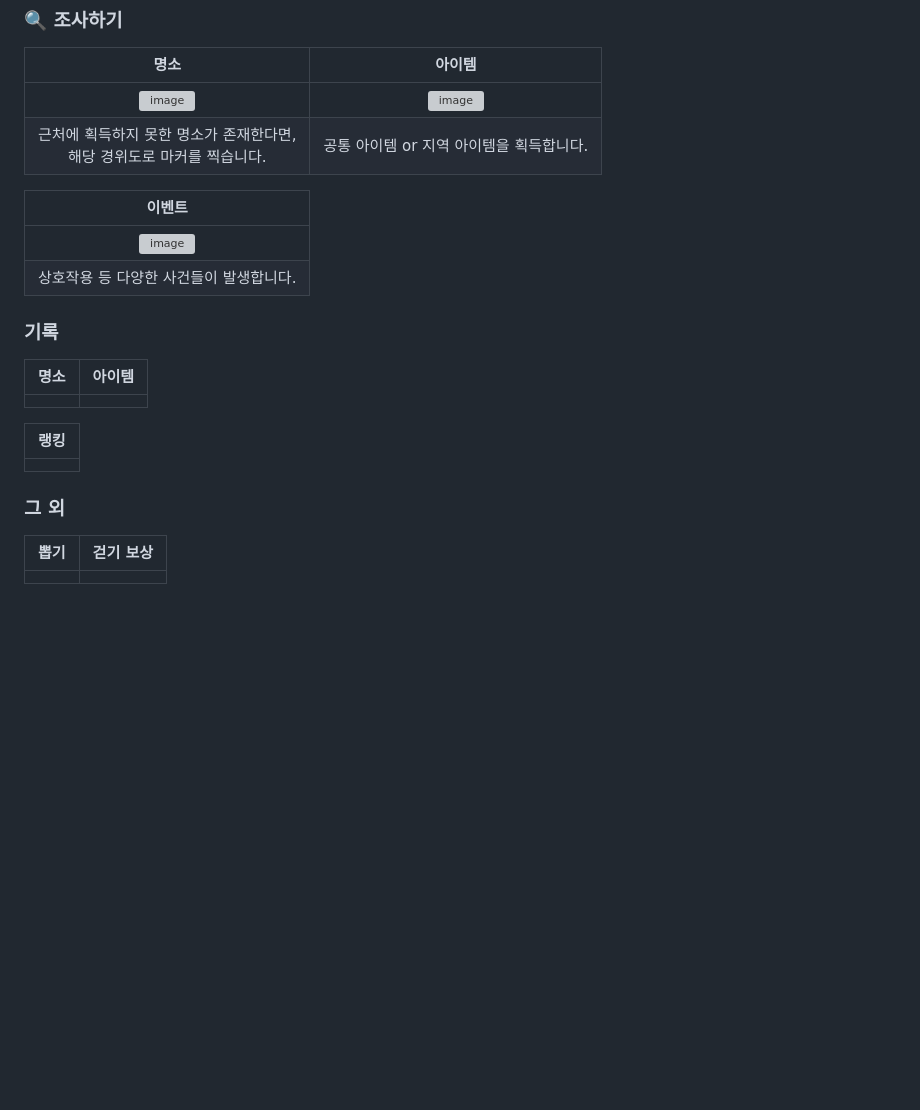
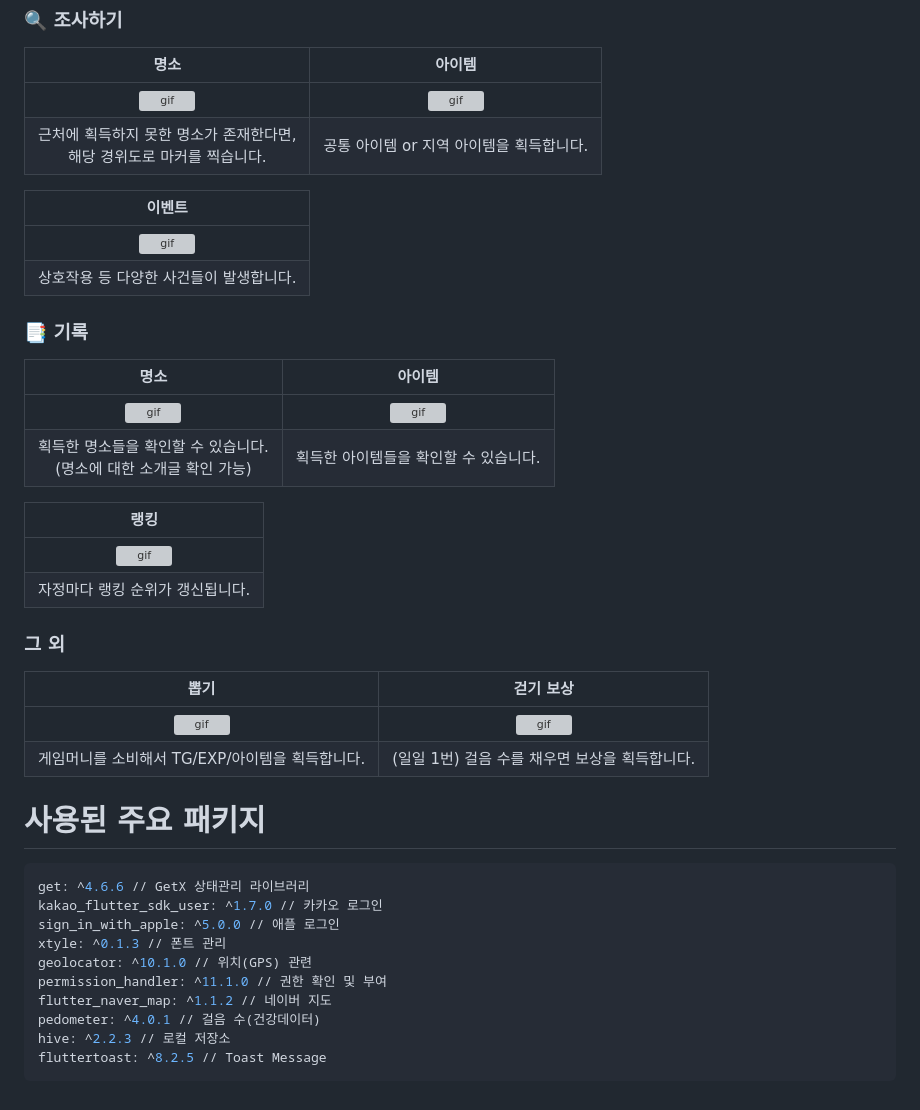
Before and after one commit to Travel-Go-APP/Treg, a Markdown page: README.md, the part around the change. Rendered like a GitHub page; blank space fills up the shorter version; grey boxes are pictures that could not be loaded.

````diff
--- a/README.md
+++ b/README.md
@@ -79,24 +79,41 @@
 ### 🔍 조사하기
 | 명소 | 아이템 |
 | :---: | :---: |
-|![image](https://github.com/user-attachments/assets/956ab4c9-ed2b-4a5d-a08e-190ec7753bbd)|![image](https://github.com/user-attachments/assets/984964b5-10eb-4697-be5e-888f57608290)|
+|![gif](https://github.com/user-attachments/assets/956ab4c9-ed2b-4a5d-a08e-190ec7753bbd)|![gif](https://github.com/user-attachments/assets/984964b5-10eb-4697-be5e-888f57608290)|
 |근처에 획득하지 못한 명소가 존재한다면, <br> 해당 경위도로 마커를 찍습니다.|공통 아이템 or 지역 아이템을 획득합니다.|
 
 | 이벤트 |
 | :---: |
-|![image](https://github.com/user-attachments/assets/f13eba80-fe0c-4099-9d84-f98257ef3dbf)|
+|![gif](https://github.com/user-attachments/assets/f13eba80-fe0c-4099-9d84-f98257ef3dbf)|
 |상호작용 등 다양한 사건들이 발생합니다.|
 
-### 기록
+### 📑 기록
 | 명소 | 아이템 |
 | :---: | :---: |
-|||
+|![gif](https://github.com/user-attachments/assets/7cd64307-a6b5-4550-bb8b-c3a51f1e5406)|![gif](https://github.com/user-attachments/assets/4b17eea1-4b2e-4108-afc3-8372159bde0e)|
+|획득한 명소들을 확인할 수 있습니다. <br> (명소에 대한 소개글 확인 가능)|획득한 아이템들을 확인할 수 있습니다.|
 
 | 랭킹 |
 | :---: |
-||
+|![gif](https://github.com/user-attachments/assets/3588d179-b1ba-4812-be75-918faae75713)|
+|자정마다 랭킹 순위가 갱신됩니다.|
 
 ### 그 외
 | 뽑기 | 걷기 보상 |
 | :---: | :---: |
-|||
+|![gif](https://github.com/user-attachments/assets/f3221ea7-6118-4685-a56a-1ca607cc7f1c)|![gif](https://github.com/user-attachments/assets/f23b01d3-2fc2-486a-90ea-9f308d6af4b7)|
+|게임머니를 소비해서 TG/EXP/아이템을 획득합니다.|(일일 1번) 걸음 수를 채우면 보상을 획득합니다.|
+
+# 사용된 주요 패키지
+```yaml
+get: ^4.6.6 // GetX 상태관리 라이브러리
+kakao_flutter_sdk_user: ^1.7.0 // 카카오 로그인
+sign_in_with_apple: ^5.0.0 // 애플 로그인
+xtyle: ^0.1.3 // 폰트 관리
+geolocator: ^10.1.0 // 위치(GPS) 관련
+permission_handler: ^11.1.0 // 권한 확인 및 부여
+flutter_naver_map: ^1.1.2 // 네이버 지도
+pedometer: ^4.0.1 // 걸음 수(건강데이터)
+hive: ^2.2.3 // 로컬 저장소
+fluttertoast: ^8.2.5 // Toast Message
+```
````
